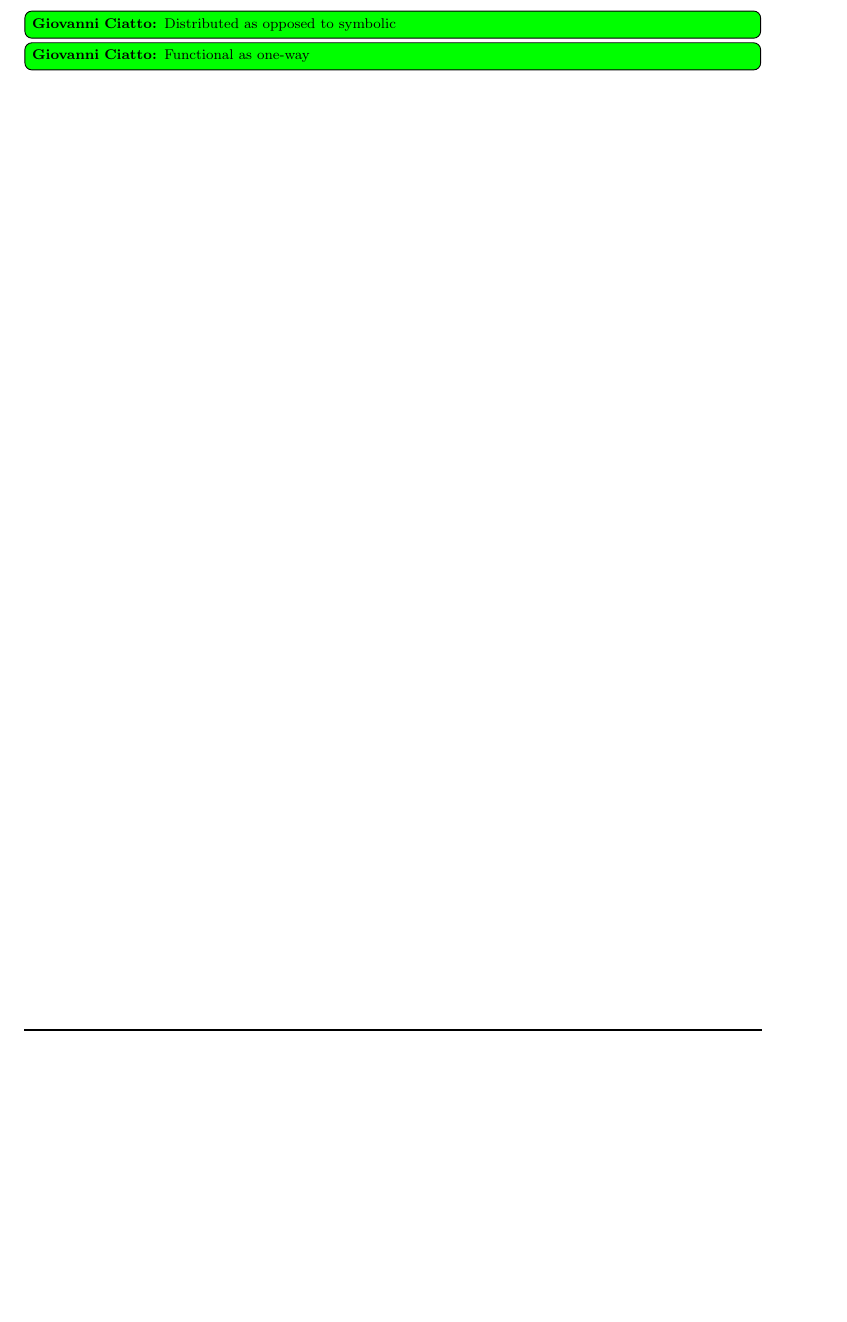
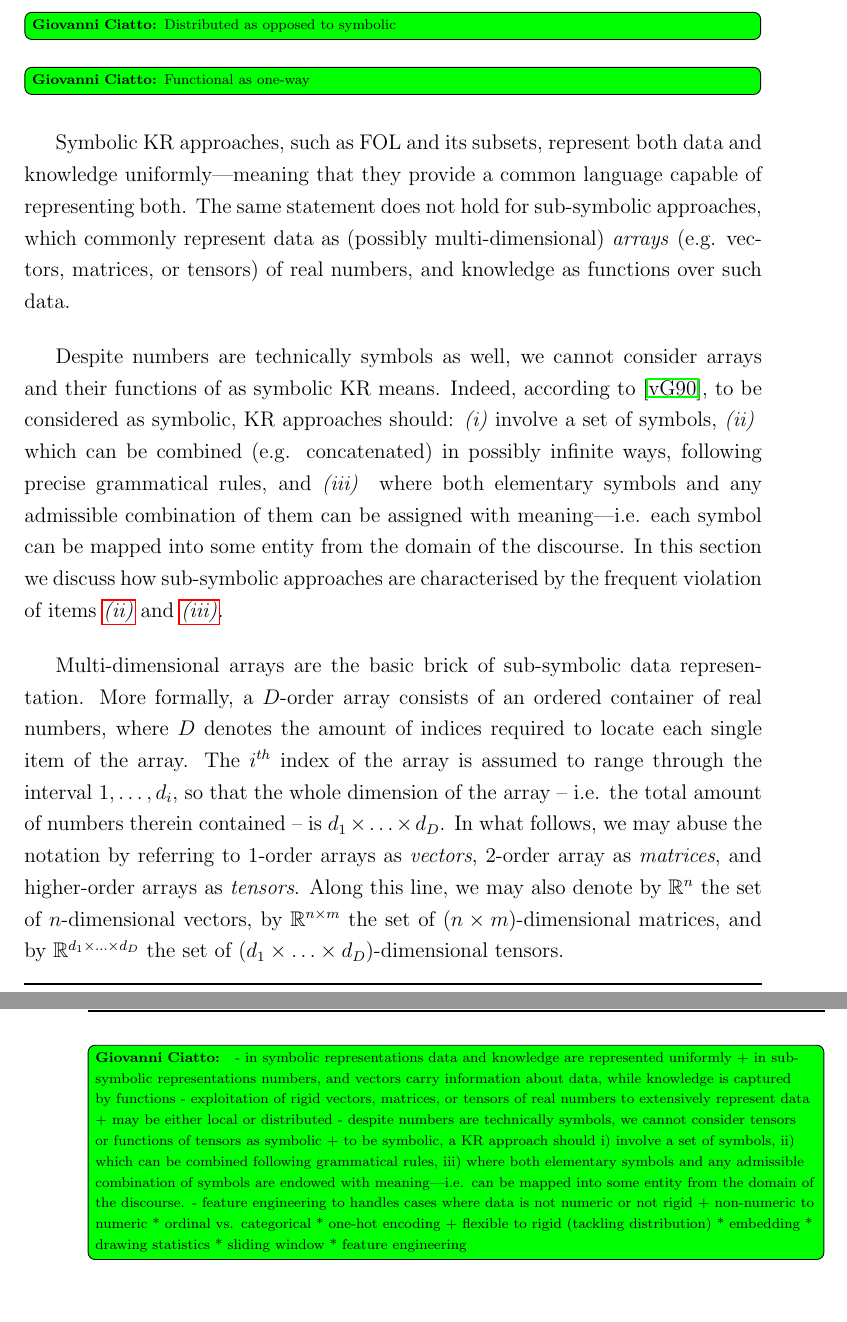
Before and after one commit to gciatto/phd-thesis, a LaTeX thesis (phd-thesis.tex): part of page 51 of 131 before the commit and two parts of pages 51 and 52 of 131 after it, the two joined at a grey line, cut so that both start at the same text, the shorter picture padded with empty space. Compiled offline with pdfLaTeX.

Commit message:
design sec 3.2

```diff
--- a/phd-thesis.tex
+++ b/phd-thesis.tex
@@ -1112,9 +1112,54 @@ Along this line, when Horn clauses are exploited in practice, they are commonly
 \note{Distributed as opposed to symbolic}
 \note{Functional as one-way}
 
+Symbolic KR approaches, such as FOL and its subsets, represent both data and knowledge uniformly---meaning that they provide a common language capable of representing both.
+%
+The same statement does not hold for sub-symbolic approaches, which commonly represent data as (possibly multi-dimensional) \emph{arrays} (e.g. vectors, matrices, or tensors) of real numbers, and knowledge as functions over such data.
+
+Despite numbers are technically symbols as well, we cannot consider arrays and their functions of as symbolic KR means.
+%
+Indeed, according to \cite{Gelder90}, to be considered as symbolic, KR approaches should:
+%
+\begin{inlinelist}
+    \item involve a set of symbols,
+    \item\label{item:combination} which can be combined (e.g. concatenated) in possibly infinite ways, following precise grammatical rules, and
+    \item\label{item:meaning} where both elementary symbols and any admissible combination of them can be assigned with meaning---i.e. each symbol can be mapped into some entity from the domain of the discourse.
+\end{inlinelist}
+%
+In this section we discuss how sub-symbolic approaches are characterised by the frequent violation of items \ref{item:combination} and \ref{item:meaning}.
+
+Multi-dimensional arrays are the basic brick of sub-symbolic data representation.
+%
+More formally, a $D$-order array consists of an ordered container of real numbers, where $D$ denotes the amount of indices required to locate each single item of the array.
+%
+The $i^{th}$ index of the array is assumed to range through the interval $1, \ldots, d_i$, so that the whole dimension of the array -- i.e. the total amount of numbers therein contained -- is $d_1 \times \ldots \times d_D$.
+%
+In what follows, we may abuse the notation by referring to 1-order arrays as \emph{vectors}, 2-order array as \emph{matrices}, and higher-order arrays as \emph{tensors}.
+%
+Along this line, we may also denote by $\mathbb{R}^{n}$ the set of $n$-dimensional vectors, by $\mathbb{R}^{n \times m}$ the set of $(n \times m)$-dimensional matrices, and by $\mathbb{R}^{d_1 \times \ldots \times d_D}$ the set of $(d_1 \times \ldots \times d_D)$-dimensional tensors.
+
+\note{
+- in symbolic representations data and knowledge are represented uniformly
+    + in sub-symbolic representations numbers, and vectors carry information about data, while knowledge is captured by functions
+%
+- exploitation of rigid vectors, matrices, or tensors of real numbers to extensively represent data
+    + may be either local or distributed
+%
+- despite numbers are technically symbols, we cannot consider tensors or functions of tensors as symbolic
+    + to be symbolic, a KR approach should i) involve a set of symbols, ii) which can be combined following grammatical rules, iii) where both elementary symbols and any admissible combination of symbols are endowed with meaning---i.e. can be mapped into some entity from the domain of the discourse.
+%
+- feature engineering to handles cases where data is not numeric or not rigid
+    + non-numeric to numeric
+        * ordinal vs. categorical
+        * one-hot encoding
+    + flexible to rigid (tackling distribution)
+        * embedding
+        * drawing statistics
+        * sliding window
+        * feature engineering
+}
+
 \chapter{Learning Knowledge from Data}
-
-\note{Introduction on learning: general perspective + logic perspective + data-driven perspective }
 
 A famous definition of machine learning from \cite{Mitchell1997} states:
 %
```
Also changed, not shown: phd-thesis.bib (+20 -0 lines), phd-thesis.tex (4 more changed lines).
